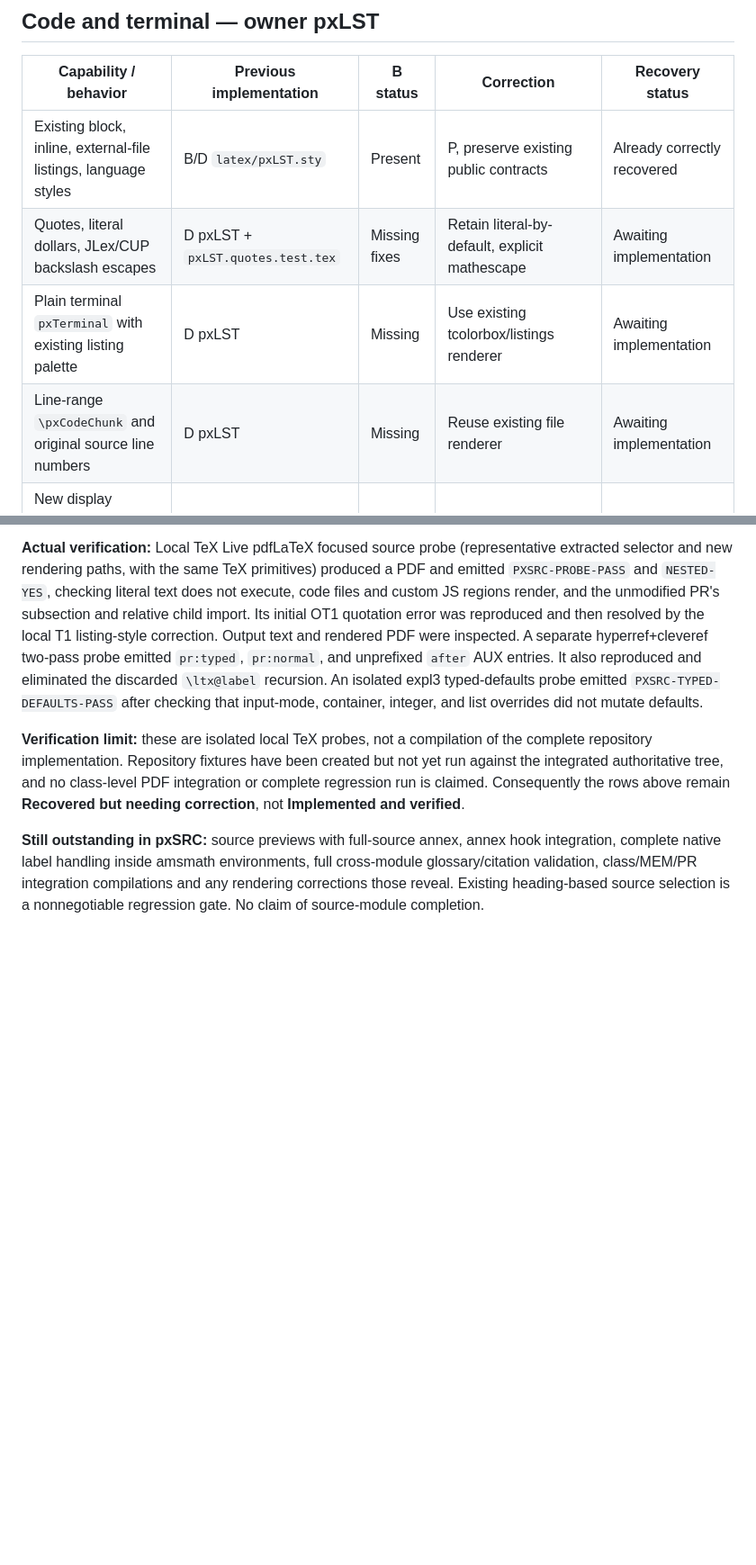
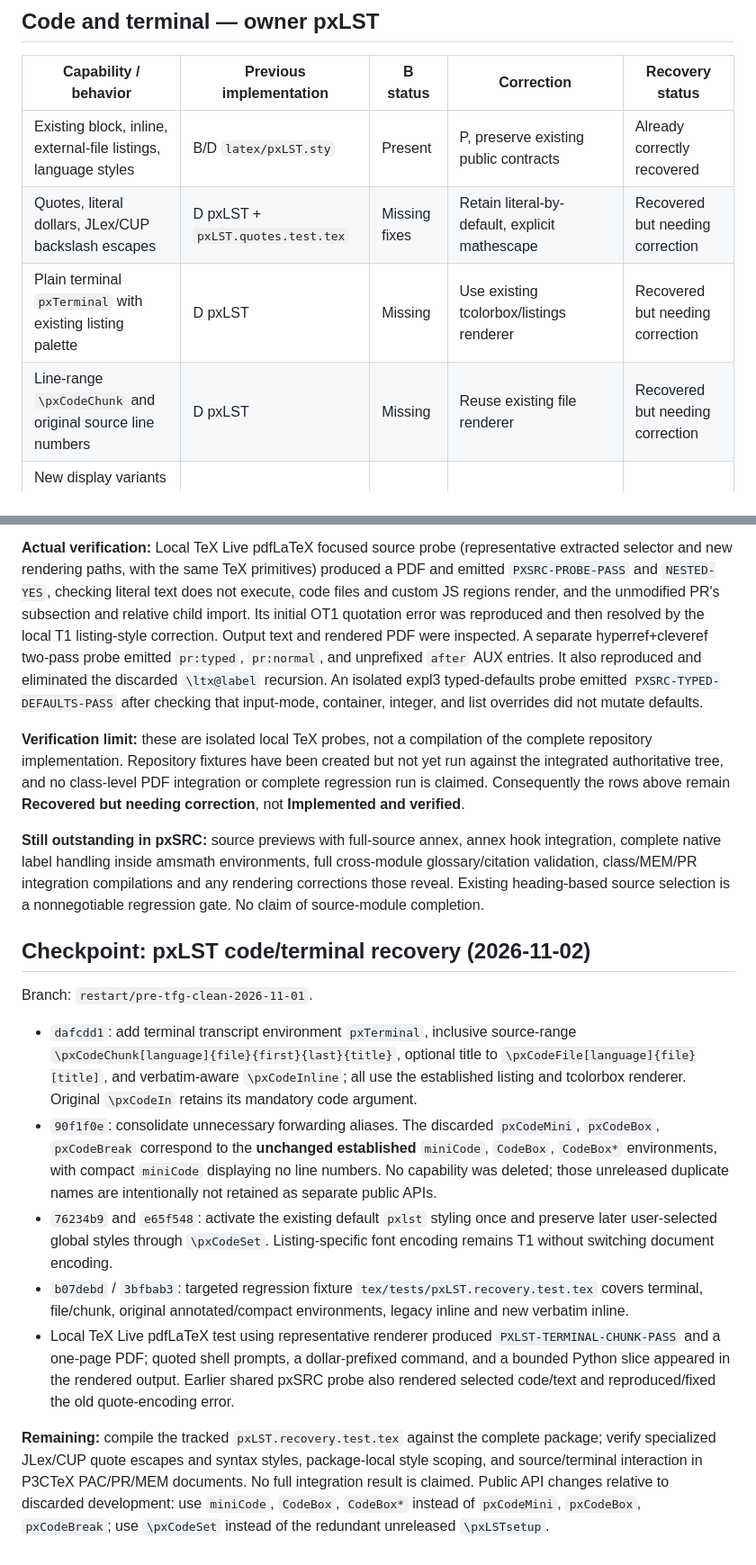
Before and after one commit to DidacLL/P3CTeX, a Markdown page: workflow/feature-recovery-inventory.md, 2 parts joined by grey strips. Shown at 90% size. Rendered like a GitHub page; blank space fills up the shorter version.

Commit message:
docs: reconcile listing recovery, consolidated APIs and probe evidence

```diff
--- a/workflow/feature-recovery-inventory.md
+++ b/workflow/feature-recovery-inventory.md
@@ -34,9 +34,9 @@ Legend: B = authoritative branch, D = discarded `feature/core-modules-audit-and-
 | Capability / behavior | Previous implementation | B status | Correction | Recovery status |
 | --- | --- | --- | --- | --- |
 | Existing block, inline, external-file listings, language styles | B/D `latex/pxLST.sty` | Present | P, preserve existing public contracts | Already correctly recovered |
-| Quotes, literal dollars, JLex/CUP backslash escapes | D pxLST + `pxLST.quotes.test.tex` | Missing fixes | Retain literal-by-default, explicit mathescape | Awaiting implementation |
-| Plain terminal `pxTerminal` with existing listing palette | D pxLST | Missing | Use existing tcolorbox/listings renderer | Awaiting implementation |
-| Line-range `\pxCodeChunk` and original source line numbers | D pxLST | Missing | Reuse existing file renderer | Awaiting implementation |
+| Quotes, literal dollars, JLex/CUP backslash escapes | D pxLST + `pxLST.quotes.test.tex` | Missing fixes | Retain literal-by-default, explicit mathescape | Recovered but needing correction | (global OT1/T1 and code source quote path restored; JLex/CUP coverage still pending)
+| Plain terminal `pxTerminal` with existing listing palette | D pxLST | Missing | Use existing tcolorbox/listings renderer | Recovered but needing correction |
+| Line-range `\pxCodeChunk` and original source line numbers | D pxLST | Missing | Reuse existing file renderer | Recovered but needing correction |
 | New display variants `pxCodeMini`, `pxCodeBox`, `pxCodeBreak`, `pxCode*` | D pxLST | Partial | No separate engine; preserve starred vs plain behavior | Recovered but needing correction |
 | Original `miniCode`, `CodeBox`, `CodeBox*` and `\pxCodeIn` interfaces | D ledger S03 | Partial | Restore argument conventions as proper aliases, not incompatible forwarding | Recovered but needing correction |
 | Language, IO and syntax preset fixes | D pxLST tests | Partial | Port only justified renderer/fidelity corrections | Recovered but needing correction |
@@ -239,3 +239,15 @@ Branch: `restart/pre-tfg-clean-2026-11-01`. Changes are bounded to the establish
 **Verification limit:** these are isolated local TeX probes, not a compilation of the complete repository implementation. Repository fixtures have been created but not yet run against the integrated authoritative tree, and no class-level PDF integration or complete regression run is claimed. Consequently the rows above remain **Recovered but needing correction**, not **Implemented and verified**.
 
 **Still outstanding in pxSRC:** source previews with full-source annex, annex hook integration, complete native label handling inside amsmath environments, full cross-module glossary/citation validation, class/MEM/PR integration compilations and any rendering corrections those reveal. Existing heading-based source selection is a nonnegotiable regression gate. No claim of source-module completion.
+
+## Checkpoint: pxLST code/terminal recovery (2026-11-02)
+
+Branch: `restart/pre-tfg-clean-2026-11-01`.
+
+- `dafcdd1`: add terminal transcript environment `pxTerminal`, inclusive source-range `\pxCodeChunk[language]{file}{first}{last}{title}`, optional title to `\pxCodeFile[language]{file}[title]`, and verbatim-aware `\pxCodeInline`; all use the established listing and tcolorbox renderer. Original `\pxCodeIn` retains its mandatory code argument.
+- `90f1f0e`: consolidate unnecessary forwarding aliases. The discarded `pxCodeMini`, `pxCodeBox`, `pxCodeBreak` correspond to the **unchanged established** `miniCode`, `CodeBox`, `CodeBox*` environments, with compact `miniCode` displaying no line numbers. No capability was deleted; those unreleased duplicate names are intentionally not retained as separate public APIs.
+- `76234b9` and `e65f548`: activate the existing default `pxlst` styling once and preserve later user-selected global styles through `\pxCodeSet`. Listing-specific font encoding remains T1 without switching document encoding.
+- `b07debd` / `3bfbab3`: targeted regression fixture `tex/tests/pxLST.recovery.test.tex` covers terminal, file/chunk, original annotated/compact environments, legacy inline and new verbatim inline.
+- Local TeX Live pdfLaTeX test using representative renderer produced `PXLST-TERMINAL-CHUNK-PASS` and a one-page PDF; quoted shell prompts, a dollar-prefixed command, and a bounded Python slice appeared in the rendered output. Earlier shared pxSRC probe also rendered selected code/text and reproduced/fixed the old quote-encoding error.
+
+**Remaining:** compile the tracked `pxLST.recovery.test.tex` against the complete package; verify specialized JLex/CUP quote escapes and syntax styles, package-local style scoping, and source/terminal interaction in P3CTeX PAC/PR/MEM documents. No full integration result is claimed. Public API changes relative to discarded development: use `miniCode`, `CodeBox`, `CodeBox*` instead of `pxCodeMini`, `pxCodeBox`, `pxCodeBreak`; use `\pxCodeSet` instead of the redundant unreleased `\pxLSTsetup`.
```
Also changed, not shown: other parts of workflow/feature-recovery-inventory.md (+1 -1 lines).
